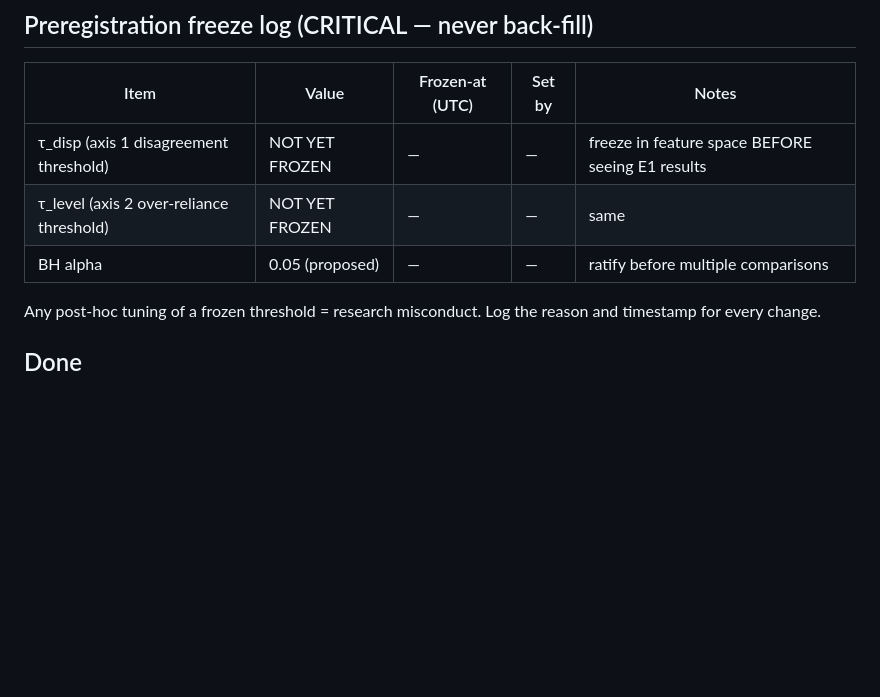
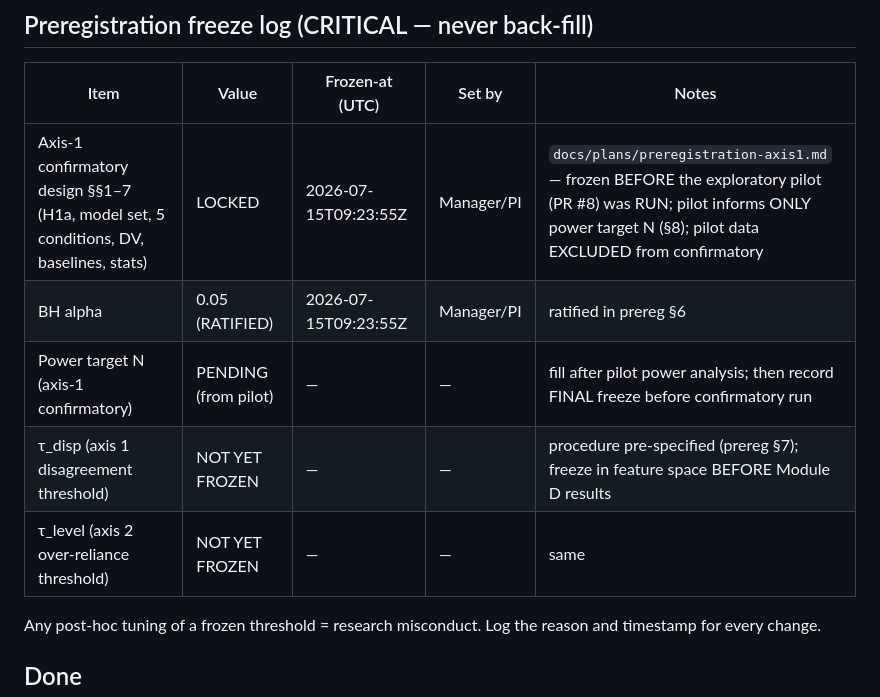
Before and after one commit to EloiseJulia/two-ways-a-design-fail, a Markdown page: PROGRESS.md, the part around the change. Drawn GitHub-style; blank space fills up the shorter version.

```diff
--- a/PROGRESS.md
+++ b/PROGRESS.md
@@ -6,9 +6,11 @@
 ## Preregistration freeze log (CRITICAL — never back-fill)
 | Item | Value | Frozen-at (UTC) | Set by | Notes |
 |---|---|---|---|---|
-| τ_disp (axis 1 disagreement threshold) | NOT YET FROZEN | — | — | freeze in feature space BEFORE seeing E1 results |
+| Axis-1 confirmatory design §§1–7 (H1a, model set, 5 conditions, DV, baselines, stats) | LOCKED | 2026-07-15T09:23:55Z | Manager/PI | `docs/plans/preregistration-axis1.md` — frozen BEFORE the exploratory pilot (PR #8) was RUN; pilot informs ONLY power target N (§8); pilot data EXCLUDED from confirmatory |
+| BH alpha | 0.05 (RATIFIED) | 2026-07-15T09:23:55Z | Manager/PI | ratified in prereg §6 |
+| Power target N (axis-1 confirmatory) | PENDING (from pilot) | — | — | fill after pilot power analysis; then record FINAL freeze before confirmatory run |
+| τ_disp (axis 1 disagreement threshold) | NOT YET FROZEN | — | — | procedure pre-specified (prereg §7); freeze in feature space BEFORE Module D results |
 | τ_level (axis 2 over-reliance threshold) | NOT YET FROZEN | — | — | same |
-| BH alpha | 0.05 (proposed) | — | — | ratify before multiple comparisons |
 
 Any post-hoc tuning of a frozen threshold = research misconduct. Log the reason
 and timestamp for every change.
```
Also changed, not shown: .prompts/impl-axis1-pilot.md (added, +105 -0 lines), docs/plans/preregistration-axis1.md (added, +72 -0 lines).
